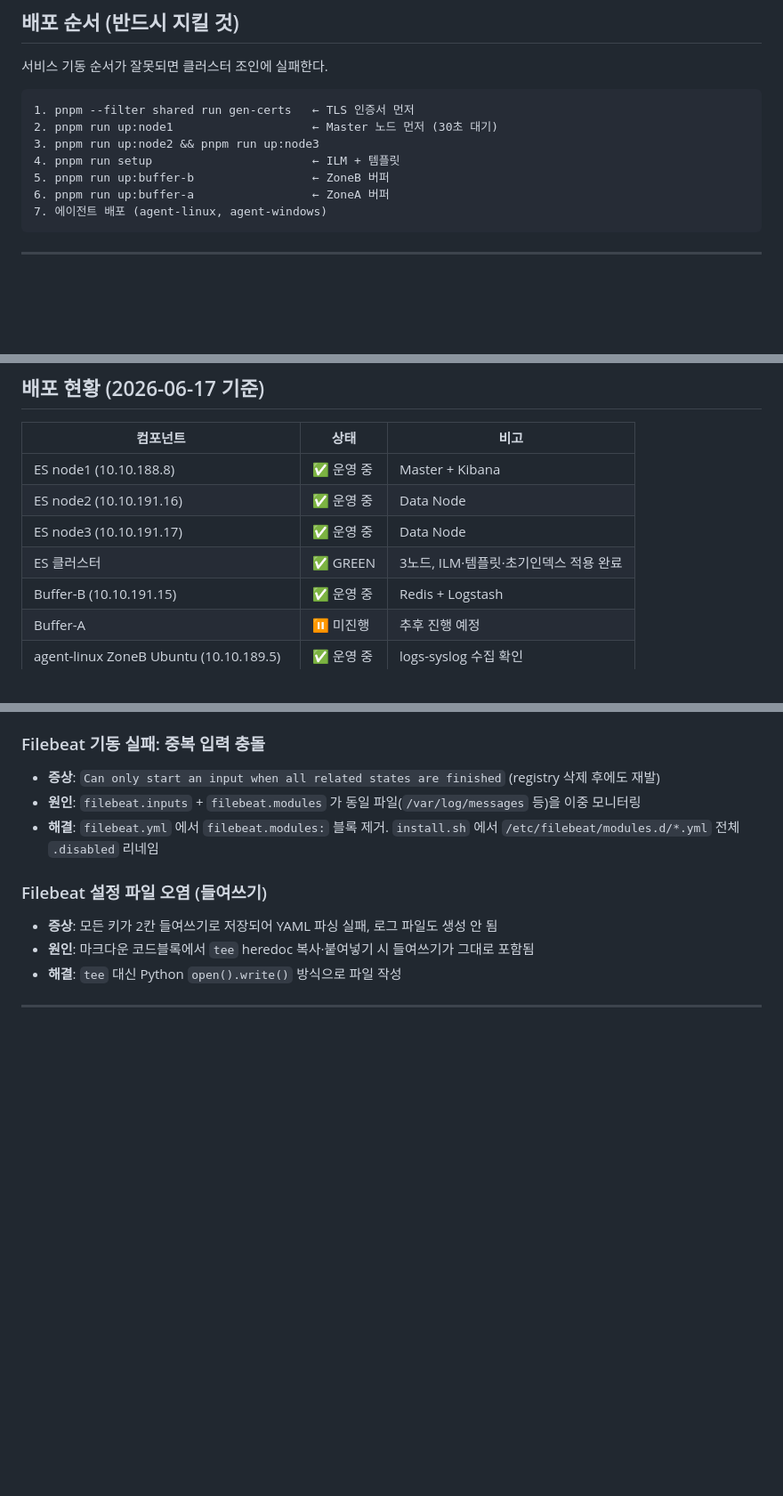
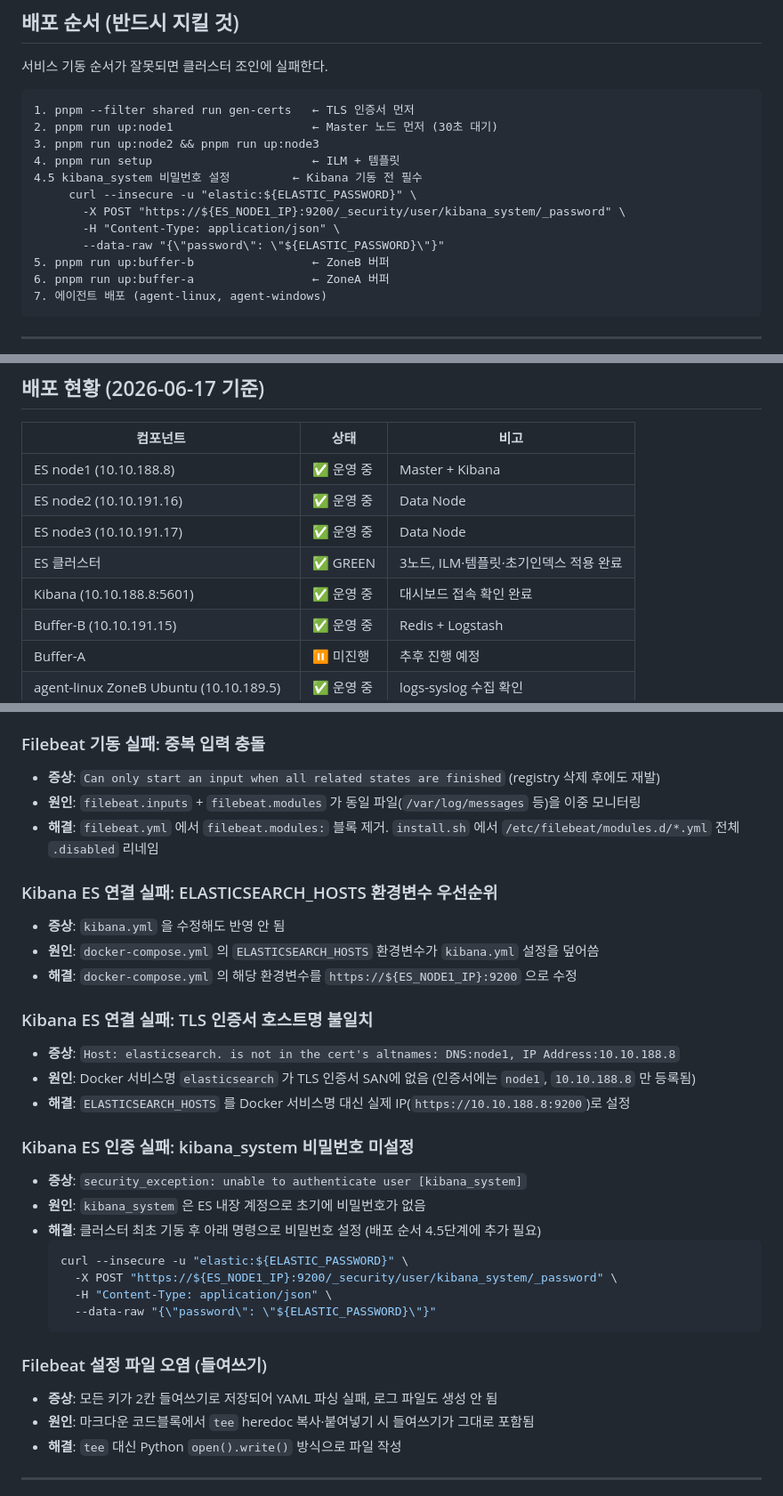
Before and after one commit to keneich/LogServer, a Markdown page: CLAUDE.md, 3 parts joined by grey strips. Shown at 89% size. Rendered like a GitHub page; blank space fills up the shorter version.

Commit message:
docs: add kibana_system setup step and kibana connection troubleshooting

````diff
--- a/CLAUDE.md
+++ b/CLAUDE.md
@@ -101,6 +101,11 @@ pnpm run deploy:agent:windows  # Winlogbeat PowerShell 설치
 2. pnpm run up:node1                    ← Master 노드 먼저 (30초 대기)
 3. pnpm run up:node2 && pnpm run up:node3
 4. pnpm run setup                       ← ILM + 템플릿
+4.5 kibana_system 비밀번호 설정         ← Kibana 기동 전 필수
+     curl --insecure -u "elastic:${ELASTIC_PASSWORD}" \
+       -X POST "https://${ES_NODE1_IP}:9200/_security/user/kibana_system/_password" \
+       -H "Content-Type: application/json" \
+       --data-raw "{\"password\": \"${ELASTIC_PASSWORD}\"}"
 5. pnpm run up:buffer-b                 ← ZoneB 버퍼
 6. pnpm run up:buffer-a                 ← ZoneA 버퍼
 7. 에이전트 배포 (agent-linux, agent-windows)
@@ -334,6 +339,7 @@ scope 예시: `pipeline`, `es-node1`, `buffer-b`, `agent-linux`, `ilm`, `certs`,
 | ES node2 (10.10.191.16) | ✅ 운영 중 | Data Node |
 | ES node3 (10.10.191.17) | ✅ 운영 중 | Data Node |
 | ES 클러스터 | ✅ GREEN | 3노드, ILM·템플릿·초기인덱스 적용 완료 |
+| Kibana (10.10.188.8:5601) | ✅ 운영 중 | 대시보드 접속 확인 완료 |
 | Buffer-B (10.10.191.15) | ✅ 운영 중 | Redis + Logstash |
 | Buffer-A | ⏸ 미진행 | 추후 진행 예정 |
 | agent-linux ZoneB Ubuntu (10.10.189.5) | ✅ 운영 중 | logs-syslog 수집 확인 |
@@ -382,6 +388,27 @@ scope 예시: `pipeline`, `es-node1`, `buffer-b`, `agent-linux`, `ilm`, `certs`,
 - **원인**: `filebeat.inputs` + `filebeat.modules` 가 동일 파일(`/var/log/messages` 등)을 이중 모니터링
 - **해결**: `filebeat.yml` 에서 `filebeat.modules:` 블록 제거. `install.sh` 에서 `/etc/filebeat/modules.d/*.yml` 전체 `.disabled` 리네임
 
+### Kibana ES 연결 실패: ELASTICSEARCH_HOSTS 환경변수 우선순위
+- **증상**: `kibana.yml` 을 수정해도 반영 안 됨
+- **원인**: `docker-compose.yml` 의 `ELASTICSEARCH_HOSTS` 환경변수가 `kibana.yml` 설정을 덮어씀
+- **해결**: `docker-compose.yml` 의 해당 환경변수를 `https://${ES_NODE1_IP}:9200` 으로 수정
+
+### Kibana ES 연결 실패: TLS 인증서 호스트명 불일치
+- **증상**: `Host: elasticsearch. is not in the cert's altnames: DNS:node1, IP Address:10.10.188.8`
+- **원인**: Docker 서비스명 `elasticsearch` 가 TLS 인증서 SAN에 없음 (인증서에는 `node1`, `10.10.188.8` 만 등록됨)
+- **해결**: `ELASTICSEARCH_HOSTS` 를 Docker 서비스명 대신 실제 IP(`https://10.10.188.8:9200`)로 설정
+
+### Kibana ES 인증 실패: kibana_system 비밀번호 미설정
+- **증상**: `security_exception: unable to authenticate user [kibana_system]`
+- **원인**: `kibana_system` 은 ES 내장 계정으로 초기에 비밀번호가 없음
+- **해결**: 클러스터 최초 기동 후 아래 명령으로 비밀번호 설정 (배포 순서 4.5단계에 추가 필요)
+  ```bash
+  curl --insecure -u "elastic:${ELASTIC_PASSWORD}" \
+    -X POST "https://${ES_NODE1_IP}:9200/_security/user/kibana_system/_password" \
+    -H "Content-Type: application/json" \
+    --data-raw "{\"password\": \"${ELASTIC_PASSWORD}\"}"
+  ```
+
 ### Filebeat 설정 파일 오염 (들여쓰기)
 - **증상**: 모든 키가 2칸 들여쓰기로 저장되어 YAML 파싱 실패, 로그 파일도 생성 안 됨
 - **원인**: 마크다운 코드블록에서 `tee` heredoc 복사·붙여넣기 시 들여쓰기가 그대로 포함됨
````
